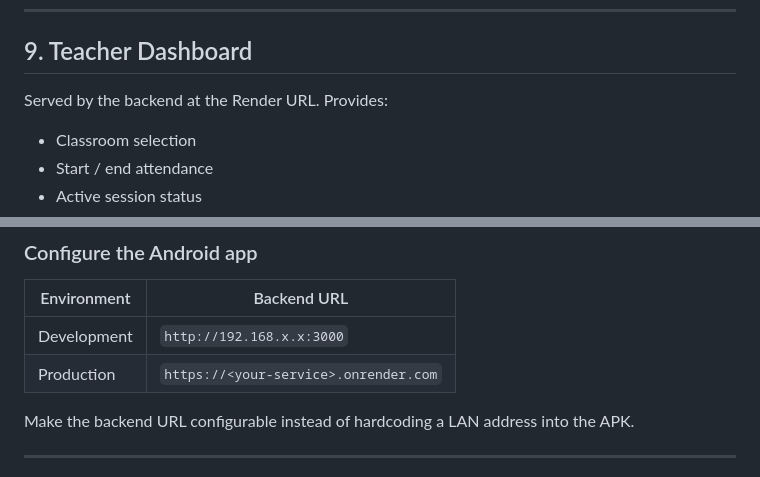
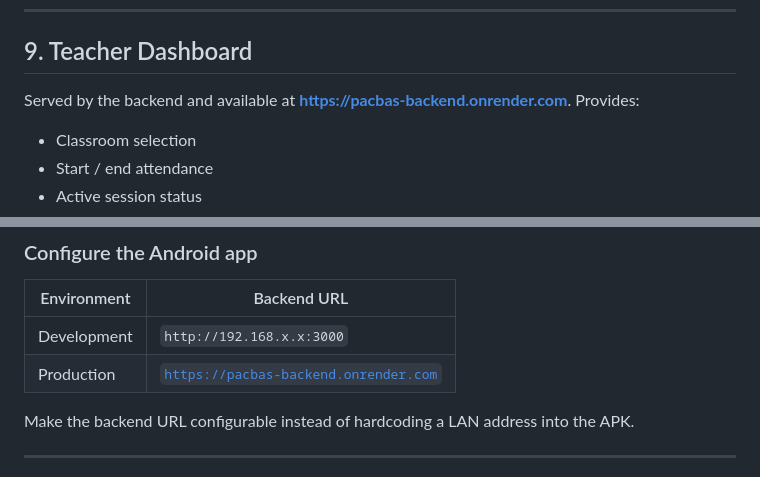
Before and after one commit to Krishna23331/bluetooth-attendance-system, a Markdown page: README.md, 2 parts joined by grey strips. Drawn GitHub-style.

Commit message:
Improve README with live links and updated descriptions
Updated links in the README for live demo and health check endpoints. Enhanced descriptions for better clarity.

```diff
--- a/README.md
+++ b/README.md
@@ -420,7 +422,7 @@ Example beacon row:
 
 ## 9. Teacher Dashboard
 
-Served by the backend at the Render URL. Provides:
+Served by the backend and available at **[https://pacbas-backend.onrender.com](https://pacbas-backend.onrender.com/)**. Provides:
 
 - Classroom selection
 - Start / end attendance
@@ -483,7 +485,7 @@ npm start
 | Environment | Backend URL |
 |---|---|
 | Development | `http://192.168.x.x:3000` |
-| Production | `https://<your-service>.onrender.com` |
+| Production | [`https://pacbas-backend.onrender.com`](https://pacbas-backend.onrender.com) |
 
 Make the backend URL configurable instead of hardcoding a LAN address into the APK.
 
```
Also changed, not shown: other parts of README.md (+4 -2 lines).
